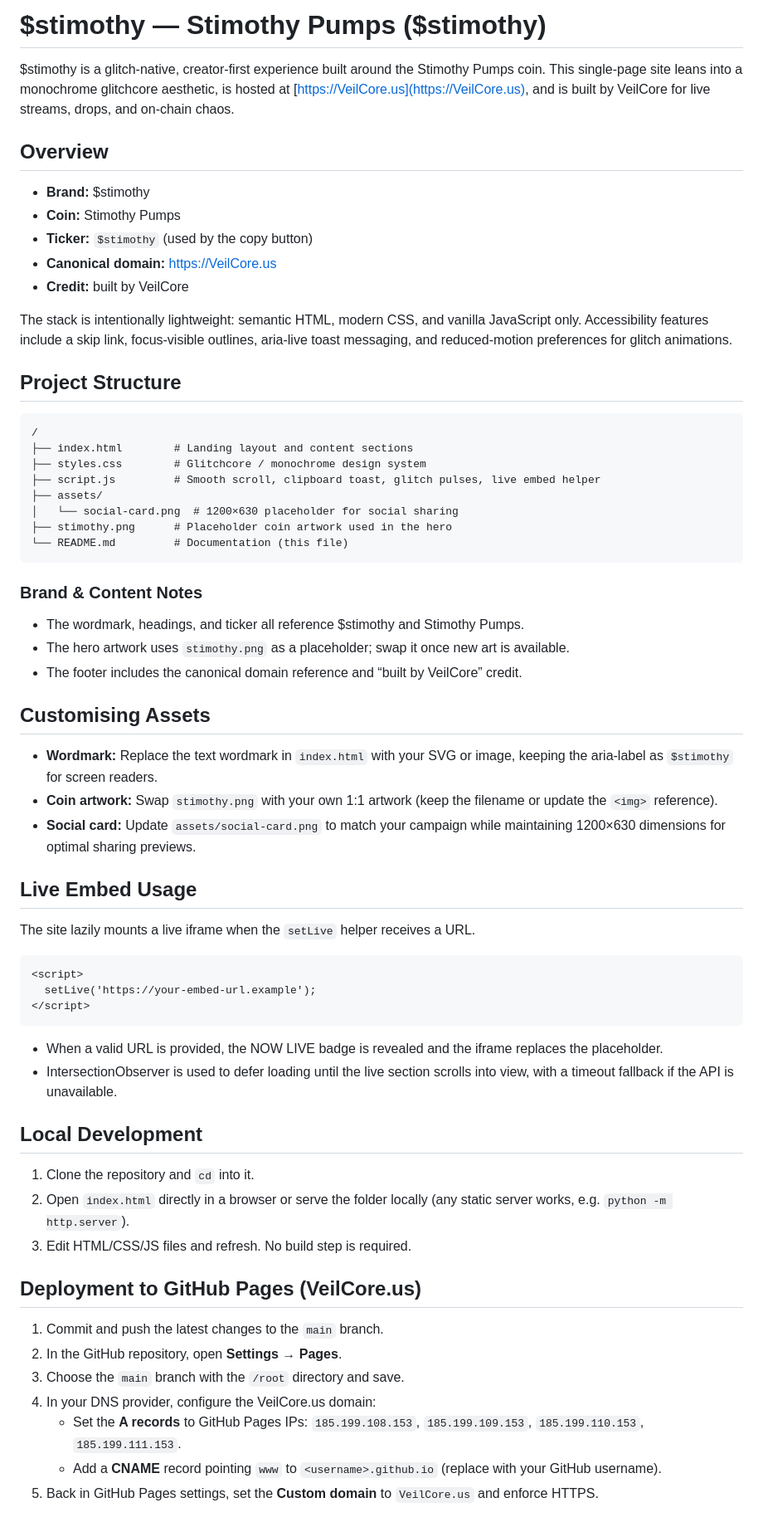
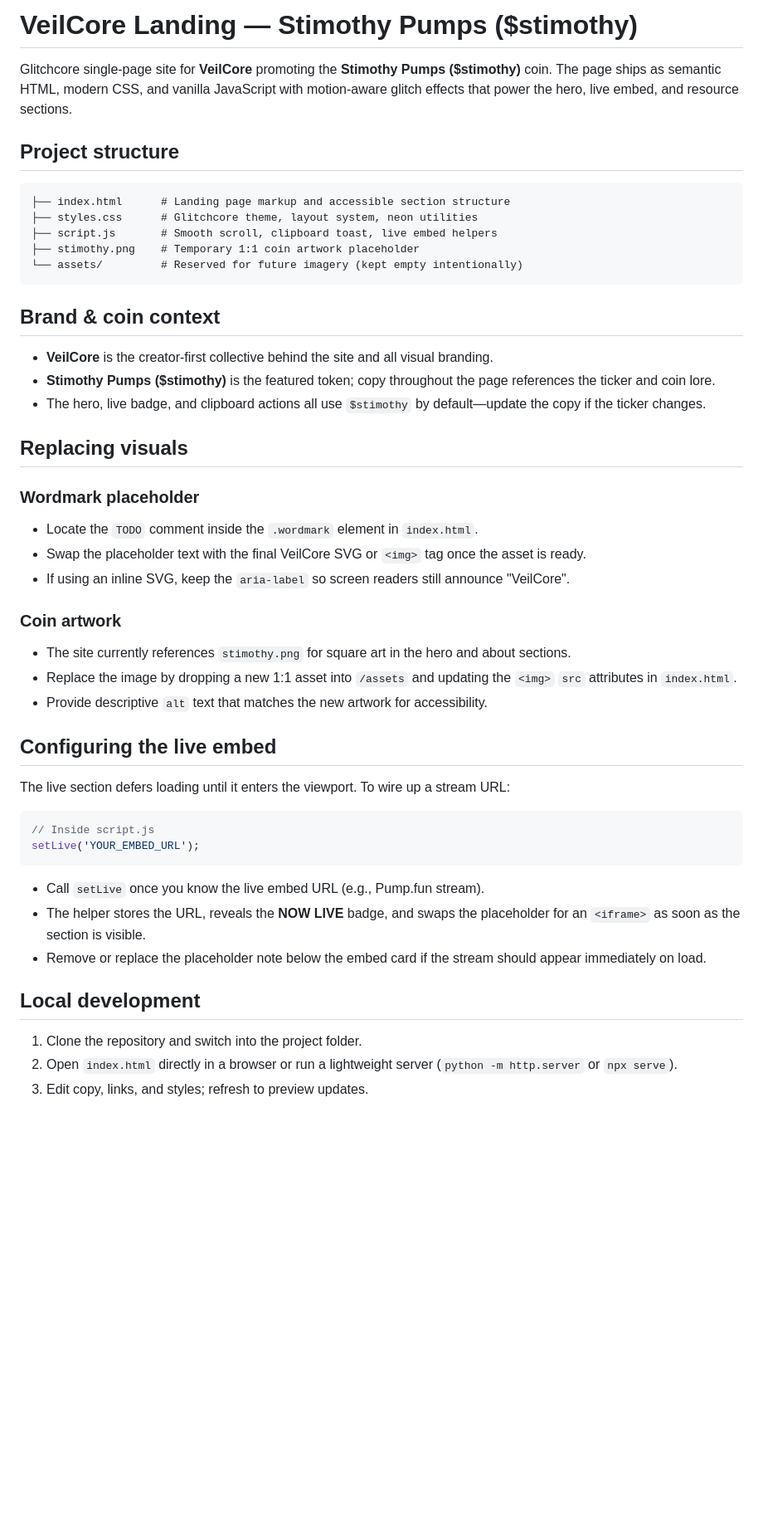
Before and after one commit to conspiraai/-veilcode_landing, a Markdown page: README.md, the part around the change printed below. Shown: that part at 83% size. Rendered like a GitHub page; blank space fills up the shorter version.

````diff
--- a/README.md
+++ b/README.md
@@ -1,61 +1,51 @@
-# $stimothy — Stimothy Pumps ($stimothy)
+# VeilCore Landing — Stimothy Pumps ($stimothy)
 
-$stimothy is a glitch-native, creator-first experience built around the Stimothy Pumps coin. This single-page site leans into a monochrome glitchcore aesthetic, is hosted at [https://VeilCore.us](https://VeilCore.us), and is built by VeilCore for live streams, drops, and on-chain chaos.
+Glitchcore single-page site for **VeilCore** promoting the **Stimothy Pumps ($stimothy)** coin. The page ships as semantic HTML, modern CSS, and vanilla JavaScript with motion-aware glitch effects that power the hero, live embed, and resource sections.
 
-## Overview
-- **Brand:** $stimothy
-- **Coin:** Stimothy Pumps
-- **Ticker:** `$stimothy` (used by the copy button)
-- **Canonical domain:** https://VeilCore.us
-- **Credit:** built by VeilCore
+## Project structure
 
-The stack is intentionally lightweight: semantic HTML, modern CSS, and vanilla JavaScript only. Accessibility features include a skip link, focus-visible outlines, aria-live toast messaging, and reduced-motion preferences for glitch animations.
-
-## Project Structure
 ```
-/
-├── index.html        # Landing layout and content sections
-├── styles.css        # Glitchcore / monochrome design system
-├── script.js         # Smooth scroll, clipboard toast, glitch pulses, live embed helper
-├── assets/
-│   └── social-card.png  # 1200×630 placeholder for social sharing
-├── stimothy.png      # Placeholder coin artwork used in the hero
-└── README.md         # Documentation (this file)
+├── index.html      # Landing page markup and accessible section structure
+├── styles.css      # Glitchcore theme, layout system, neon utilities
+├── script.js       # Smooth scroll, clipboard toast, live embed helpers
+├── stimothy.png    # Temporary 1:1 coin artwork placeholder
+└── assets/         # Reserved for future imagery (kept empty intentionally)
 ```
 
-### Brand & Content Notes
-- The wordmark, headings, and ticker all reference $stimothy and Stimothy Pumps.
-- The hero artwork uses `stimothy.png` as a placeholder; swap it once new art is available.
-- The footer includes the canonical domain reference and “built by VeilCore” credit.
+## Brand & coin context
 
-## Customising Assets
-- **Wordmark:** Replace the text wordmark in `index.html` with your SVG or image, keeping the aria-label as `$stimothy` for screen readers.
-- **Coin artwork:** Swap `stimothy.png` with your own 1:1 artwork (keep the filename or update the `<img>` reference).
-- **Social card:** Update `assets/social-card.png` to match your campaign while maintaining 1200×630 dimensions for optimal sharing previews.
+- **VeilCore** is the creator-first collective behind the site and all visual branding.
+- **Stimothy Pumps ($stimothy)** is the featured token; copy throughout the page references the ticker and coin lore.
+- The hero, live badge, and clipboard actions all use `$stimothy` by default—update the copy if the ticker changes.
 
-## Live Embed Usage
-The site lazily mounts a live iframe when the `setLive` helper receives a URL.
+## Replacing visuals
 
-```html
-<script>
-  setLive('https://your-embed-url.example');
-</script>
+### Wordmark placeholder
+- Locate the `TODO` comment inside the `.wordmark` element in `index.html`.
+- Swap the placeholder text with the final VeilCore SVG or `<img>` tag once the asset is ready.
+- If using an inline SVG, keep the `aria-label` so screen readers still announce "VeilCore".
+
+### Coin artwork
+- The site currently references `stimothy.png` for square art in the hero and about sections.
+- Replace the image by dropping a new 1:1 asset into `/assets` and updating the `<img>` `src` attributes in `index.html`.
+- Provide descriptive `alt` text that matches the new artwork for accessibility.
+
+## Configuring the live embed
+
+The live section defers loading until it enters the viewport. To wire up a stream URL:
+
+```js
+// Inside script.js
+setLive('YOUR_EMBED_URL');
 ```
 
-- When a valid URL is provided, the NOW LIVE badge is revealed and the iframe replaces the placeholder.
-- IntersectionObserver is used to defer loading until the live section scrolls into view, with a timeout fallback if the API is unavailable.
+- Call `setLive` once you know the live embed URL (e.g., Pump.fun stream).
+- The helper stores the URL, reveals the **NOW LIVE** badge, and swaps the placeholder for an `<iframe>` as soon as the section is visible.
+- Remove or replace the placeholder note below the embed card if the stream should appear immediately on load.
 
-## Local Development
-1. Clone the repository and `cd` into it.
-2. Open `index.html` directly in a browser or serve the folder locally (any static server works, e.g. `python -m http.server`).
-3. Edit HTML/CSS/JS files and refresh. No build step is required.
+## Local development
 
-## Deployment to GitHub Pages (VeilCore.us)
-1. Commit and push the latest changes to the `main` branch.
-2. In the GitHub repository, open **Settings → Pages**.
-3. Choose the `main` branch with the `/root` directory and save.
-4. In your DNS provider, configure the VeilCore.us domain:
-   - Set the **A records** to GitHub Pages IPs: `185.199.108.153`, `185.199.109.153`, `185.199.110.153`, `185.199.111.153`.
-   - Add a **CNAME** record pointing `www` to `<username>.github.io` (replace with your GitHub username).
-5. Back in GitHub Pages settings, set the **Custom domain** to `VeilCore.us` and enforce HTTPS.
+1. Clone the repository and switch into the project folder.
+2. Open `index.html` directly in a browser or run a lightweight server (`python -m http.server` or `npx serve`).
+3. Edit copy, links, and styles; refresh to preview updates.
 
````
Also changed, not shown: other parts of README.md (+14 -9 lines).
